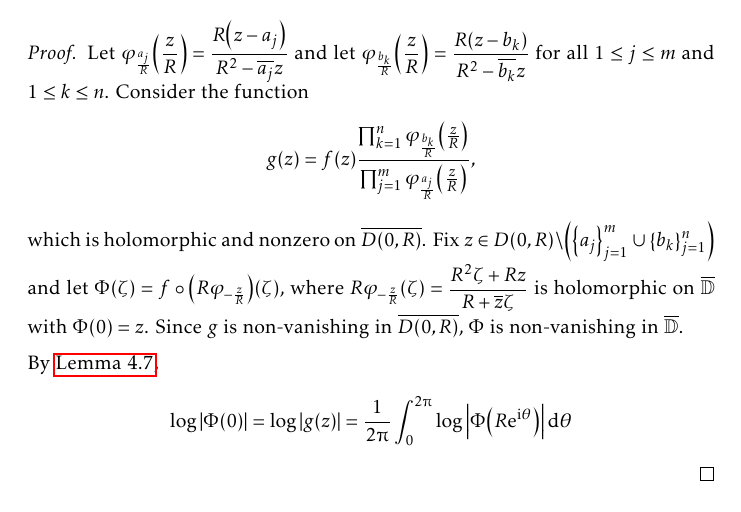
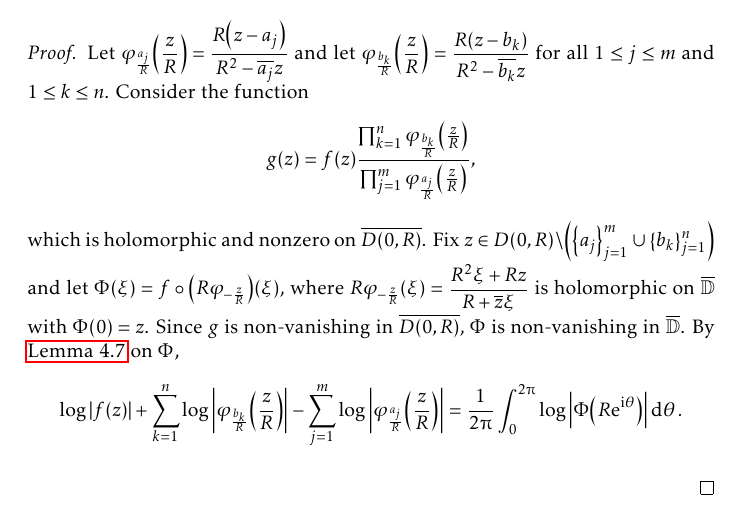
Before and after one commit to slipperking/complex-analysis-latex, a LaTeX document (main.tex): part of page 112 of 151, cut so that both start at the same text. Compiled offline with pdfLaTeX.

Commit message:
overleaf_to_git (Thu Aug  7 23:51:40 2025 -0700): update main.tex from r19399 to r19404

```diff
--- a/main.tex
+++ b/main.tex
@@ -2562,9 +2562,8 @@ As it turns out, an entire function can in fact be constructed for infinitely ma
 \end{example}
 \begin{proof}
     Let \(\varphi_{\frac{a_j}{R}}\qty(\frac{z}{R})=\frac{R\qty(z-a_j)}{R^2-\overline{a_j}z}\) and let \(\varphi_{\frac{b_k}{R}}\qty(\frac{z}{R})=\frac{R\qty(z-b_k)}{R^2-\overline{b_k}z}\) for all \(1\leq j\leq m\) and \(1\leq k\leq n\). Consider the function \[g(z)=f(z)\frac{\prod_{k=1}^n\varphi_{\frac{b_k}{R}}\qty(\frac{z}{R})}{\prod_{j=1}^m\varphi_{\frac{a_j}{R}}\qty(\frac{z}{R})},\]
-    which is holomorphic and nonzero on \(\overline{D(0,R)}\). Fix \(z\in D(0,R)\setminus\qty(\qty{a_j}_{j=1}^m\cup\qty{b_k}_{j=1}^n)\) and let \(\Phi(\zeta)=f\circ\qty(R\varphi_{-\frac{z}{R}})\qty(\zeta)\), where \(R\varphi_{-\frac{z}{R}}\qty(\zeta)=\frac{R^2\zeta+Rz}{R+\overline{z}\zeta}\) is holomorphic on \(\overline{\mathbb{D}}\) with \(\Phi(0)=z\). Since \(g\) is non-vanishing in \(\overline{D(0,R)}\), \(\Phi\) is non-vanishing in \(\overline{\mathbb{D}}\).
-
-    By \autoref{lemma:nonvanishingholomorphiclogarithmabsolutemeanvalueproperty}, \[\log\abs{\Phi(0)}=\log\abs{g(z)}=\frac{1}{2\piup}\int_0^{2\piup}\log\abs{\Phi\qty(R\ee^{\ii\theta})}\dd{\theta}\]
+    which is holomorphic and nonzero on \(\overline{D(0,R)}\). Fix \(z\in D(0,R)\setminus\qty(\qty{a_j}_{j=1}^m\cup\qty{b_k}_{j=1}^n)\) and let \(\Phi(\xi)=f\circ\qty(R\varphi_{-\frac{z}{R}})\qty(\xi)\), where \(R\varphi_{-\frac{z}{R}}\qty(\xi)=\frac{R^2\xi+Rz}{R+\overline{z}\xi}\) is holomorphic on \(\overline{\mathbb{D}}\) with \(\Phi(0)=z\). Since \(g\) is non-vanishing in \(\overline{D(0,R)}\), \(\Phi\) is non-vanishing in \(\overline{\mathbb{D}}\). By \autoref{lemma:nonvanishingholomorphiclogarithmabsolutemeanvalueproperty} on \(\Phi\), \[\log\abs{f(z)}+\sum_{k=1}^n\log\abs{\varphi_{\frac{b_k}{R}}\qty(\frac{z}{R})}-\sum_{j=1}^m\log\abs{\varphi_{\frac{a_j}{R}}\qty(\frac{z}{R})}=\frac{1}{2\piup}\int_0^{2\piup}\log\abs{\Phi\qty(R\ee^{\ii\theta})}\dd{\theta}.\]
+
 \end{proof}
 \subsubsection{The Order and Genus of Entire Functions}
 
```
